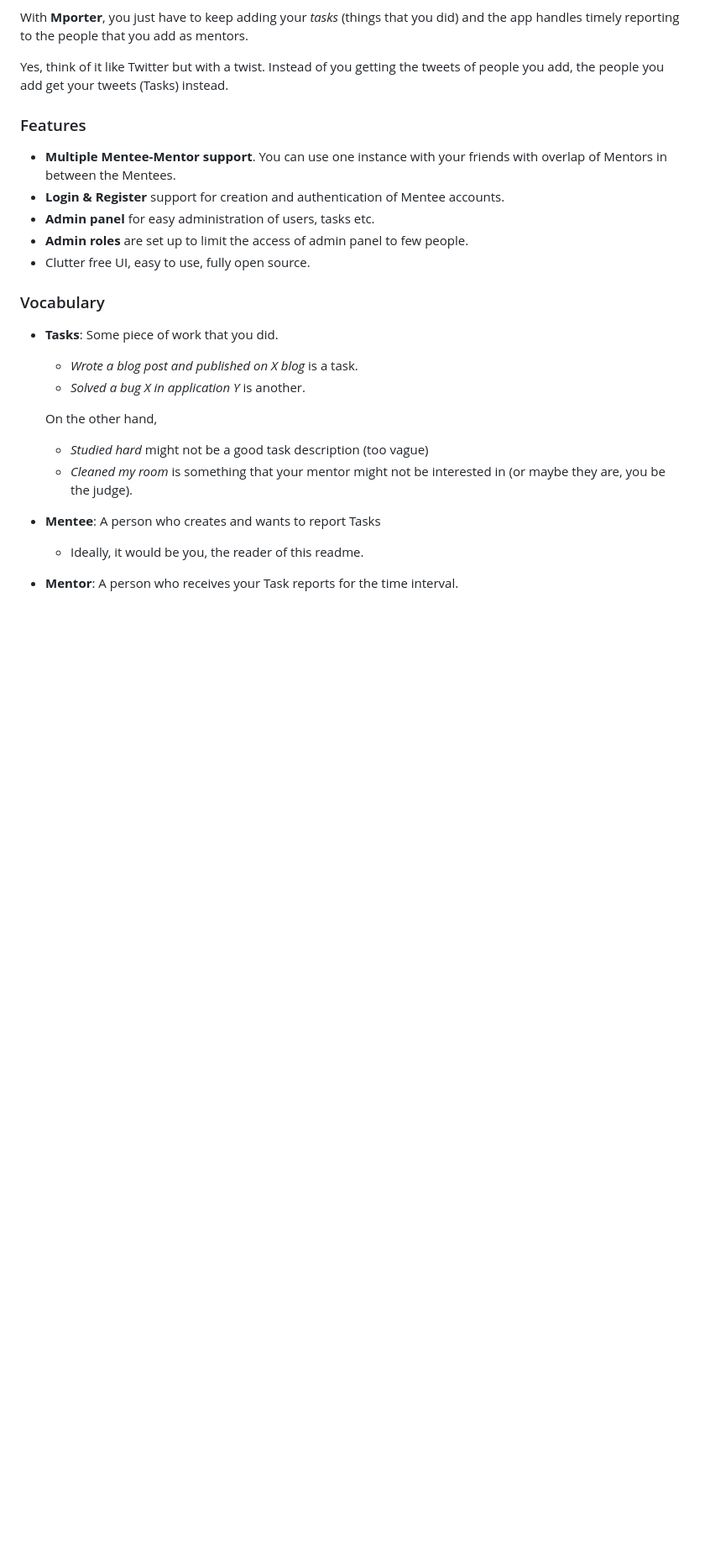
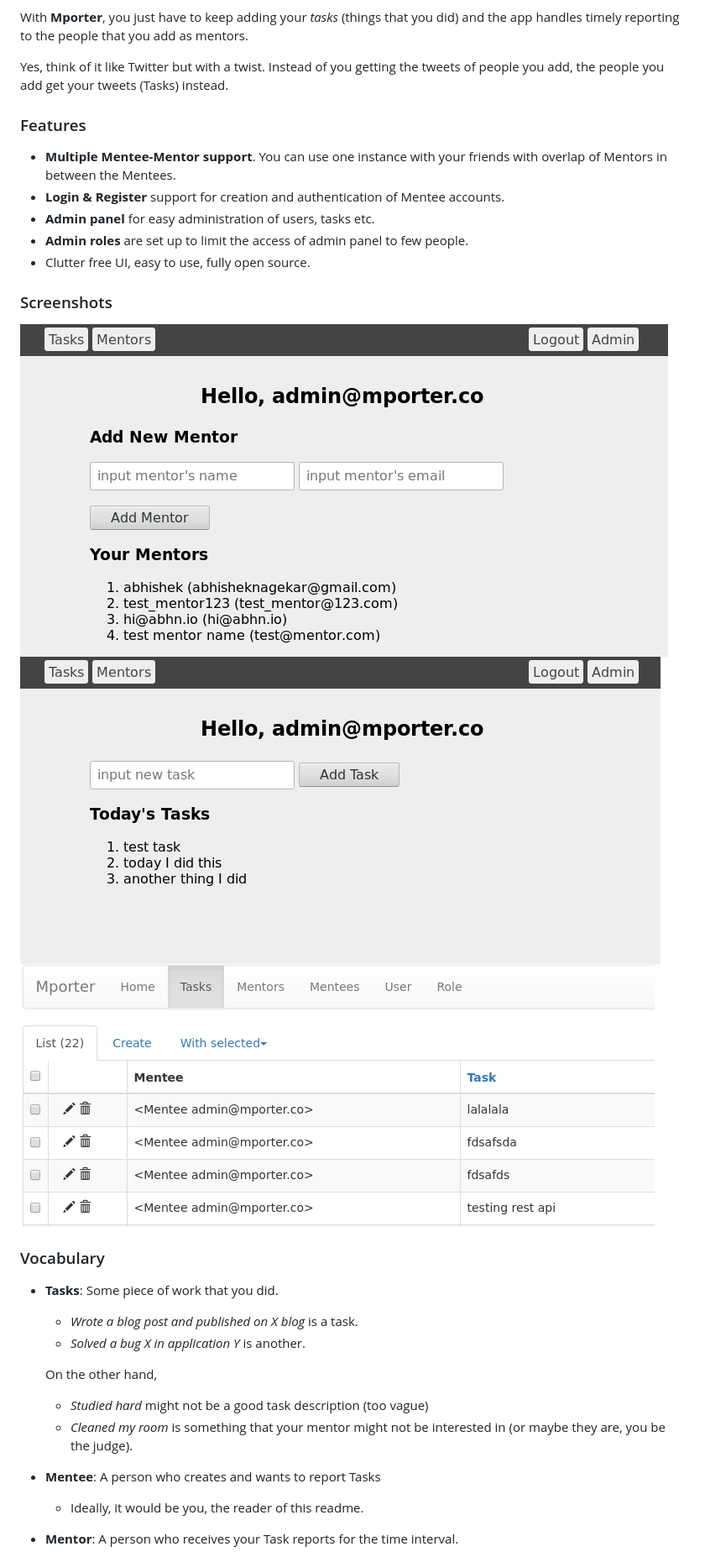
Before and after one commit to abhn/Mporter, a Markdown page: README.md, the part around the change printed below. Shown: that part at 84% size. Rendered like a GitHub page; pictures changed too: tmp/admin.png (added), tmp/mentors.png (added), tmp/tasks.png (added); blank space fills up the shorter version.

```diff
--- a/README.md
+++ b/README.md
@@ -49,6 +50,11 @@ Yes, think of it like Twitter but with a twist. Instead of you getting the tweet
 - **Admin roles** are set up to limit the access of admin panel to few people.
 - Clutter free UI, easy to use, fully open source.
 
+
+### Screenshots
+![Mentor](/tmp/mentors.png?raw=true "mentors screen")
+![Tasks](/tmp/tasks.png?raw=true "tasks screen")
+![Admin](/tmp/admin.png?raw=true "admin screen")
 
 ### Vocabulary
 - **Tasks**: Some piece of work that you did.
```
Also changed, not shown: other parts of README.md (+1 -0 lines), 4 other files.
